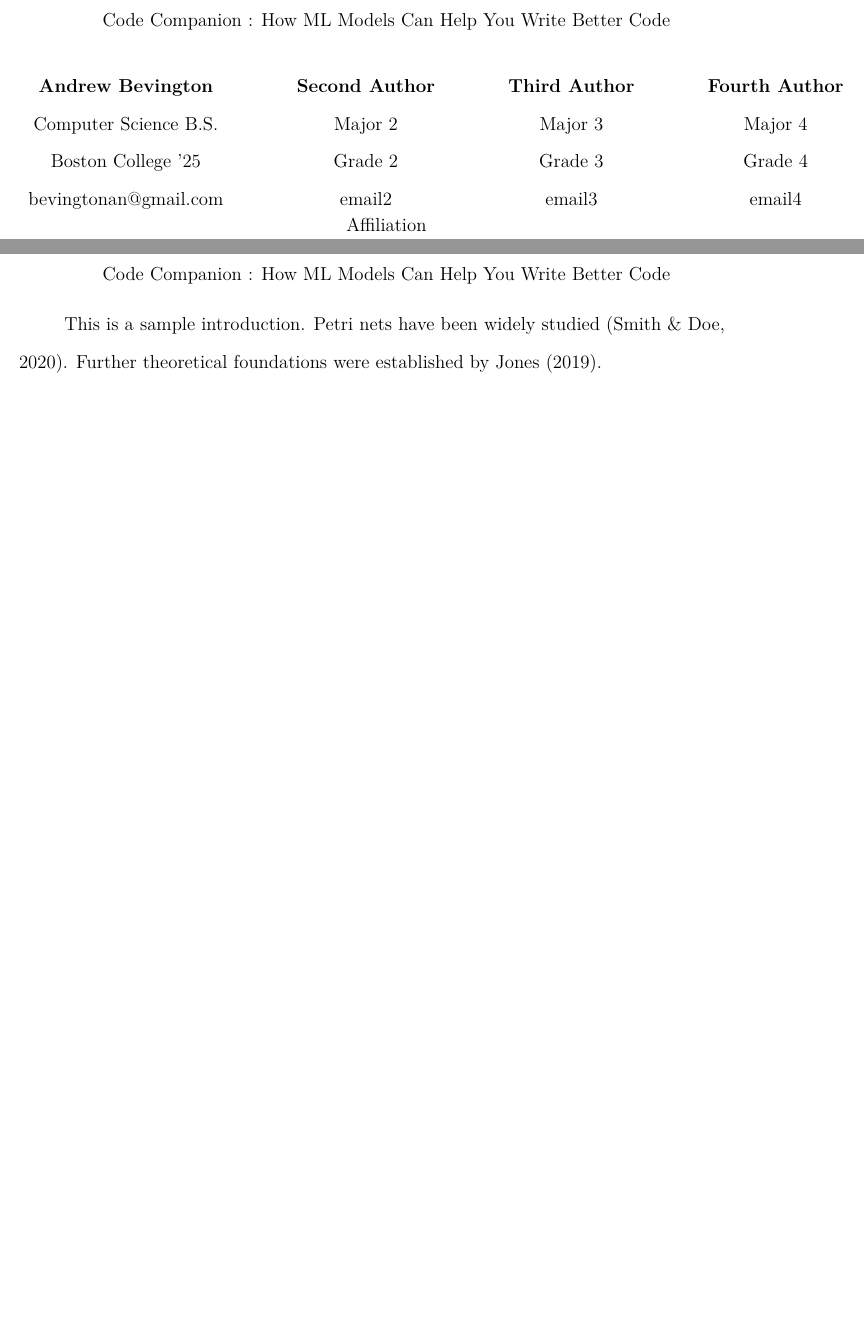
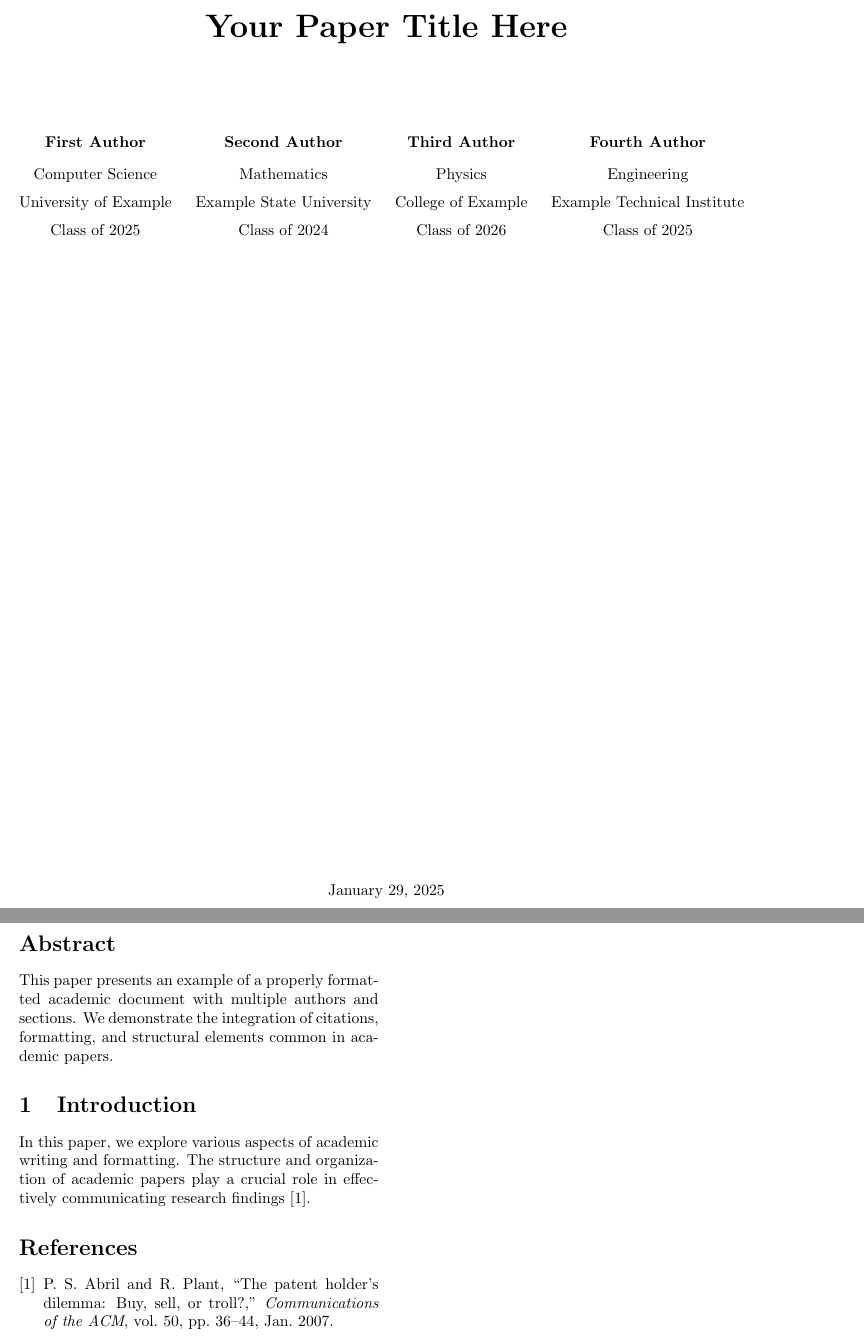
Before and after one commit to Bevingta/code_companion, a LaTeX document (latex/main.tex): two parts of pages 1 and 2 of 3 before the commit and two parts of pages 1 and 2 of 2 after it, joined at a grey line, cut at the place of the change, the shorter picture padded with empty space. Compiled offline with pdfLaTeX.

Commit message:
latex template finalized

```diff
--- a/latex/main.tex
+++ b/latex/main.tex
@@ -21,29 +11,40 @@
-\let\cite\parencite
-
-\addbibresource{bibliography.bib}
-
-\title{Code Companion : How ML Models Can Help You Write Better Code}
-\shorttitle{Code Companion}
-\author{
-\begin{tabular}[t]{c@{\extracolsep{4em}}c@{\extracolsep{4em}}c@{\extracolsep{4em}}c}
-  \textbf{Andrew Bevington} & \textbf{Second Author} & \textbf{Third Author} & \textbf{Fourth Author} \\
-Computer Science B.S. & Major 2 & Major 3 & Major 4 \\
-Boston College '25 & Grade 2 & Grade 3 & Grade 4 \\
-bevingtonan@gmail.com & email2 & email3 & email4
-\end{tabular}
-}
-\keywords{petri net, recall, long term working memory, expert domain knowledge}
+% Title and author information
+\title{\Large\textbf{Your Paper Title Here}}
+\date{}  % Remove date
 
 \begin{document}
-\maketitle
 
-% Add some sample text with citations
-This is a sample introduction. Petri nets have been widely studied \parencite{smith2020example}.
-Further theoretical foundations were established by \textcite{jones2019petri}.
+% Title page
+\begin{titlepage}
+\begin{center}
+\vspace*{2cm}
+{\huge\textbf{Your Paper Title Here}\par}
+\vspace{2cm}
 
-\printbibliography
+% Authors table
+\begin{tabular*}{\textwidth}{@{\extracolsep{\fill}} *{4}{c}}
+    \textbf{First Author} & \textbf{Second Author} & \textbf{Third Author} & \textbf{Fourth Author} \\[0.3cm]
+    Computer Science & Mathematics & Physics & Engineering \\[0.2cm]
+    University of Example & Example State University & College of Example & Example Technical Institute \\[0.2cm]
+    Class of 2025 & Class of 2024 & Class of 2026 & Class of 2025 \\
+\end{tabular*}
 
-\appendix
-\input{appendix}
+\vfill
+\today
+\end{center}
+\end{titlepage}
+
+% Start two-column format from here
+\twocolumn
+
+\section*{Abstract}
+This paper presents an example of a properly formatted academic document with multiple authors and sections. We demonstrate the integration of citations, formatting, and structural elements common in academic papers.
+
+\section{Introduction}
+In this paper, we explore various aspects of academic writing and formatting. The structure and organization of academic papers play a crucial role in effectively communicating research findings \cite{Abril07}.
+
+% Bibliography
+\bibliographystyle{ieeetr}  % Changed to IEEE style for numbered references
+\bibliography{bibliography}  % This refers to bibliography.bib
 
 \end{document}
```
Also changed, not shown: latex/bibliography.bib (+15 -16 lines), latex/main.pdf, latex/main.tex (24 more changed lines), 1 other file.
